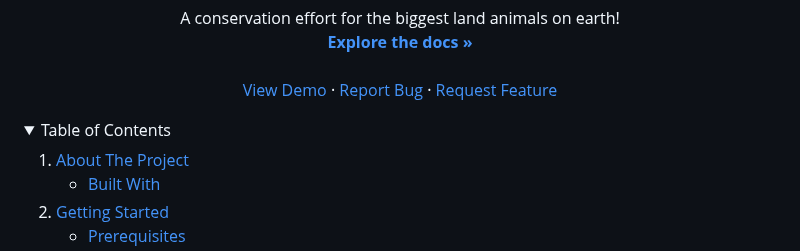
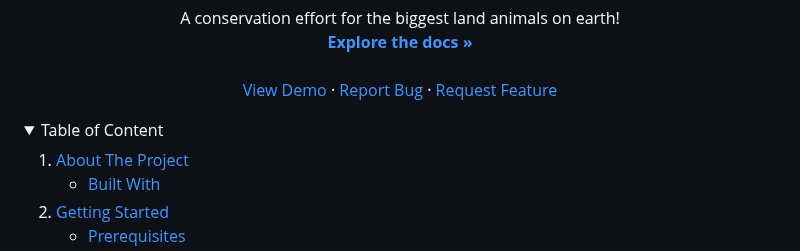
Before and after one commit to uchexm/Big-5-Summit, a Markdown page: README.md, the part around the change. Rendered like a GitHub page; folded sections open.

```diff
--- a/README.md
+++ b/README.md
@@ -34,7 +34,7 @@
 
 <!-- TABLE OF CONTENTS -->
 <details>
-  <summary>Table of Contents</summary>
+  <summary>Table of Content</summary>
   <ol>
     <li>
       <a href="#about-the-project">About The Project</a>
```
